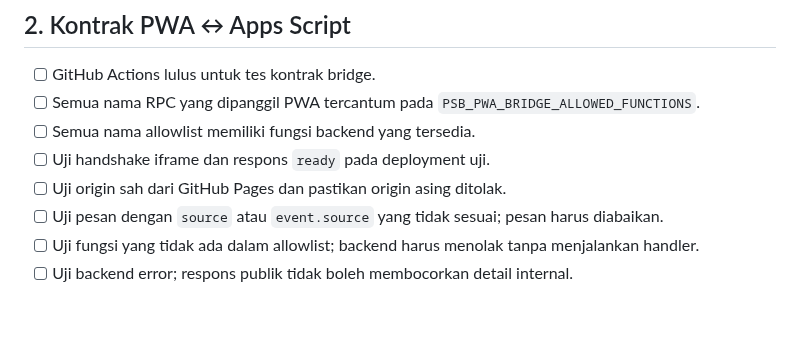
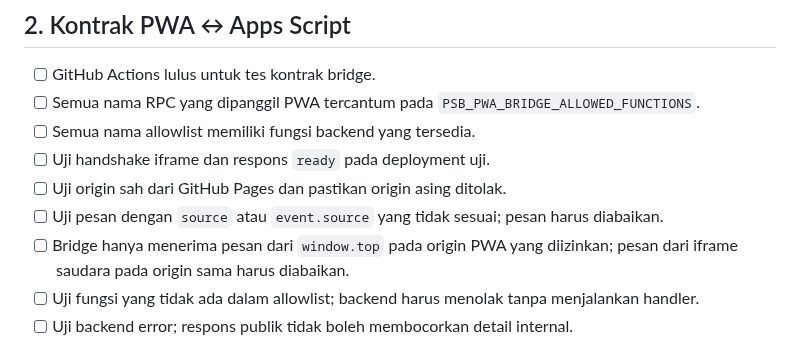
Before and after one commit to appfathanmubina/psb-pcbfm, a Markdown page: docs/integration-readiness-checklist.md, the part around the change. Rendered like a GitHub page; blank space fills up the shorter version.

Commit message:
Document bridge parent source verification

```diff
--- a/docs/integration-readiness-checklist.md
+++ b/docs/integration-readiness-checklist.md
@@ -25,6 +25,7 @@
 - [ ] Uji handshake iframe dan respons `ready` pada deployment uji.
 - [ ] Uji origin sah dari GitHub Pages dan pastikan origin asing ditolak.
 - [ ] Uji pesan dengan `source` atau `event.source` yang tidak sesuai; pesan harus diabaikan.
+- [ ] Bridge hanya menerima pesan dari `window.top` pada origin PWA yang diizinkan; pesan dari iframe saudara pada origin sama harus diabaikan.
 - [ ] Uji fungsi yang tidak ada dalam allowlist; backend harus menolak tanpa menjalankan handler.
 - [ ] Uji backend error; respons publik tidak boleh membocorkan detail internal.
 
```
